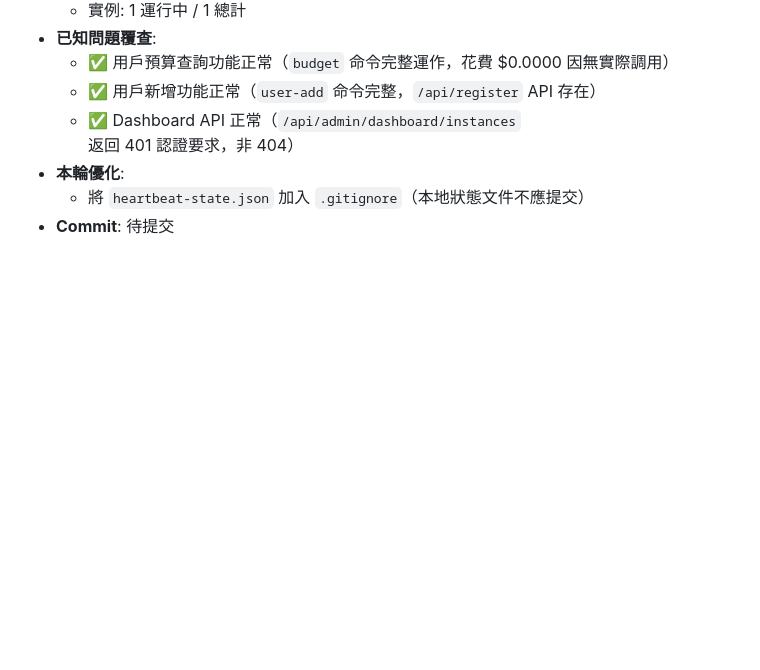
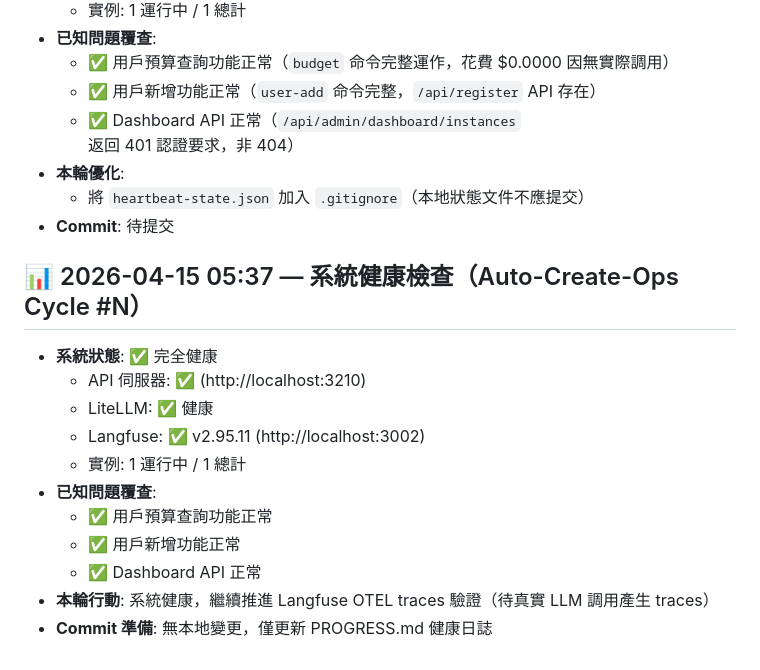
Before and after one commit to JackChang928/auto-create-openclaw, a Markdown page: docs/PROGRESS.md, the part around the change. Rendered like a GitHub page; blank space fills up the shorter version.

Commit message:
docs: 更新 PROGRESS.md 健康檢查（05:37）系統完全健康

```diff
--- a/docs/PROGRESS.md
+++ b/docs/PROGRESS.md
@@ -121,3 +121,16 @@
 - **本輪優化**:
   - 將 `heartbeat-state.json` 加入 `.gitignore`（本地狀態文件不應提交）
 - **Commit**: 待提交
+
+## 📊 2026-04-15 05:37 — 系統健康檢查（Auto-Create-Ops Cycle #N）
+- **系統狀態**: ✅ 完全健康
+  - API 伺服器: ✅ (http://localhost:3210)
+  - LiteLLM: ✅ 健康
+  - Langfuse: ✅ v2.95.11 (http://localhost:3002)
+  - 實例: 1 運行中 / 1 總計
+- **已知問題覆查**:
+  - ✅ 用戶預算查詢功能正常
+  - ✅ 用戶新增功能正常
+  - ✅ Dashboard API 正常
+- **本輪行動**: 系統健康，繼續推進 Langfuse OTEL traces 驗證（待真實 LLM 調用產生 traces）
+- **Commit 準備**: 無本地變更，僅更新 PROGRESS.md 健康日誌
```
